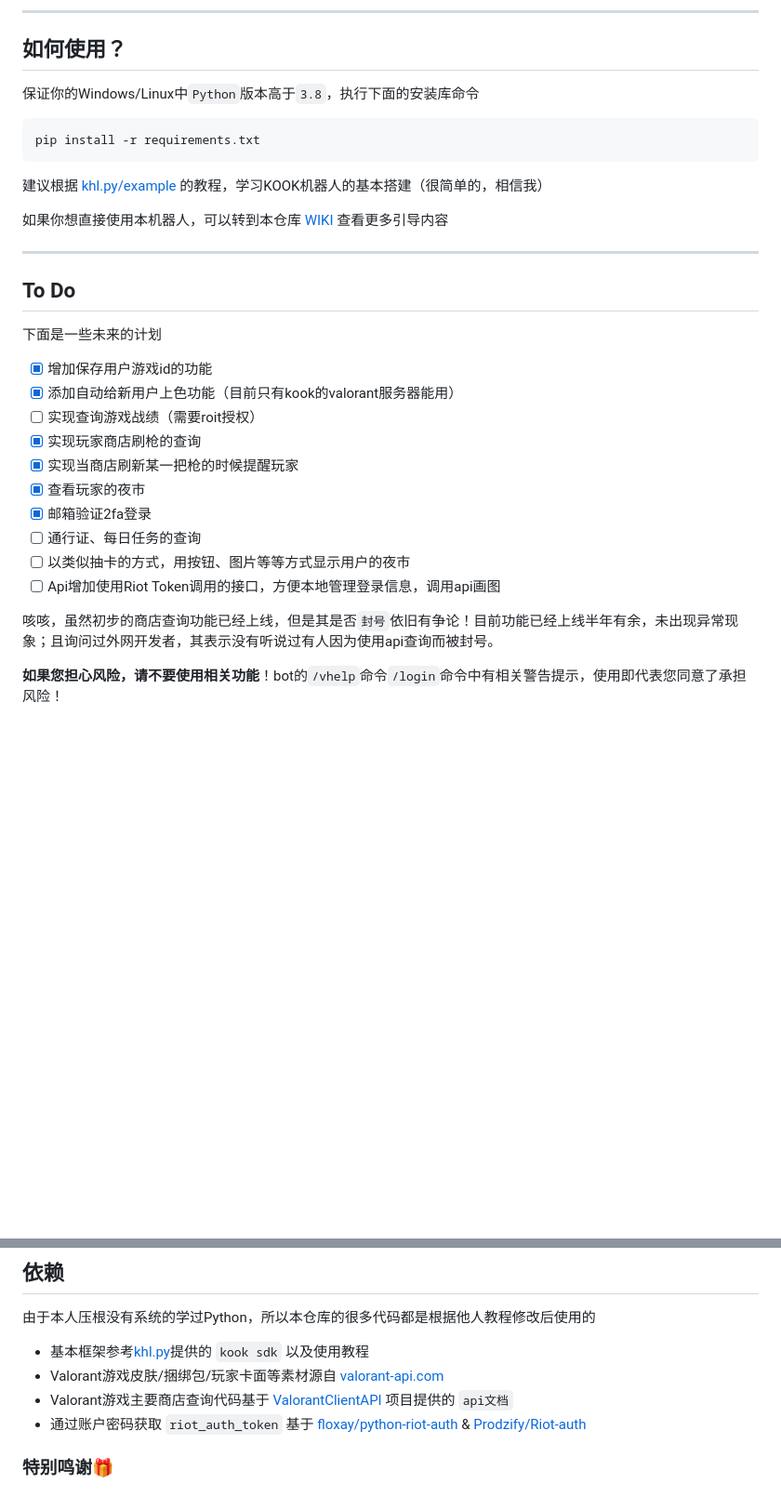
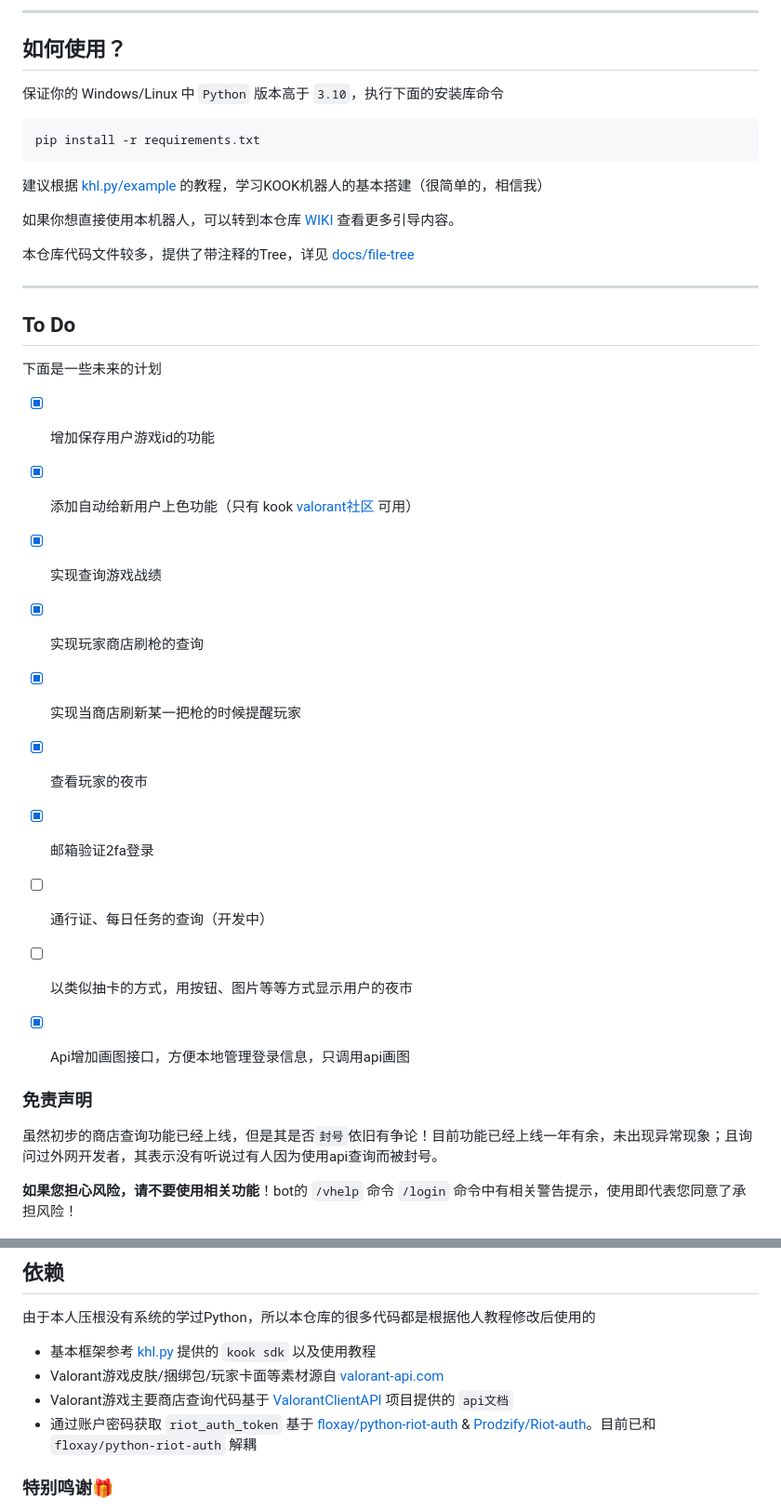
Before and after one commit to musnows/Kook-Valorant-Bot, a Markdown page: README.md, 2 parts joined by grey strips. Shown at 93% size. Drawn GitHub-style; blank space fills up the shorter version.

```diff
--- a/README.md
+++ b/README.md
@@ -117,7 +127,7 @@ Api请求返回示例图：
 
 ## 如何使用？
 
-保证你的Windows/Linux中`Python`版本高于`3.8`，执行下面的安装库命令
+保证你的 Windows/Linux 中 `Python` 版本高于 `3.10`，执行下面的安装库命令
 
 ~~~
 pip install -r requirements.txt
@@ -125,7 +135,9 @@ pip install -r requirements.txt
 
 建议根据 [khl.py/example](https://github.com/TWT233/khl.py/tree/main/example) 的教程，学习KOOK机器人的基本搭建（很简单的，相信我）
 
-如果你想直接使用本机器人，可以转到本仓库 [WIKI](https://github.com/musnows/Kook-Valorant-Bot/wiki) 查看更多引导内容
+如果你想直接使用本机器人，可以转到本仓库 [WIKI](https://github.com/musnows/Kook-Valorant-Bot/wiki) 查看更多引导内容。
+
+本仓库代码文件较多，提供了带注释的Tree，详见 [docs/file-tree](./docs/file-tree.md)
 
 ----
 
@@ -134,19 +146,22 @@ pip install -r requirements.txt
 下面是一些未来的计划
 
 - [x] 增加保存用户游戏id的功能
-- [x] 添加自动给新用户上色功能（目前只有kook的valorant服务器能用）
-- [ ] 实现查询游戏战绩（需要roit授权）
+- [x] 添加自动给新用户上色功能（只有 kook [valorant社区](https://kook.top/oqz7Xg) 可用）
+- [x] 实现查询游戏战绩
 - [x] 实现玩家商店刷枪的查询
 - [x] 实现当商店刷新某一把枪的时候提醒玩家
 - [x] 查看玩家的夜市
 - [x] 邮箱验证2fa登录
-- [ ] 通行证、每日任务的查询
+- [ ] 通行证、每日任务的查询（开发中）
 - [ ] 以类似抽卡的方式，用按钮、图片等等方式显示用户的夜市
-- [ ] Api增加使用Riot Token调用的接口，方便本地管理登录信息，调用api画图
+- [x] Api增加画图接口，方便本地管理登录信息，只调用api画图
 
-咳咳，虽然初步的商店查询功能已经上线，但是其是否`封号`依旧有争论！目前功能已经上线半年有余，未出现异常现象；且询问过外网开发者，其表示没有听说过有人因为使用api查询而被封号。
 
-**如果您担心风险，请不要使用相关功能**！bot的`/vhelp`命令`/login`命令中有相关警告提示，使用即代表您同意了承担风险！
+### 免责声明
+
+虽然初步的商店查询功能已经上线，但是其是否`封号`依旧有争论！目前功能已经上线一年有余，未出现异常现象；且询问过外网开发者，其表示没有听说过有人因为使用api查询而被封号。
+
+**如果您担心风险，请不要使用相关功能**！bot的 `/vhelp` 命令 `/login` 命令中有相关警告提示，使用即代表您同意了承担风险！
 
 <img src="./screenshot/issue_banned.png" height="250px" alt="issue screenshots">
 
@@ -155,10 +170,10 @@ pip install -r requirements.txt
 ## 依赖
 
 由于本人压根没有系统的学过Python，所以本仓库的很多代码都是根据他人教程修改后使用的
-* 基本框架参考[khl.py](https://github.com/TWT233/khl.py)提供的  `kook sdk` 以及使用教程
+* 基本框架参考 [khl.py](https://github.com/TWT233/khl.py) 提供的  `kook sdk` 以及使用教程
 * Valorant游戏皮肤/捆绑包/玩家卡面等素材源自 [valorant-api.com](https://valorant-api.com/)
 * Valorant游戏主要商店查询代码基于 [ValorantClientAPI](https://github.com/HeyM1ke/ValorantClientAPI) 项目提供的 `api文档`
-* 通过账户密码获取 `riot_auth_token` 基于 [floxay/python-riot-auth](https://github.com/floxay/python-riot-auth) & [Prodzify/Riot-auth](https://github.com/Prodzify/Riot-auth)
+* 通过账户密码获取 `riot_auth_token` 基于 [floxay/python-riot-auth](https://github.com/floxay/python-riot-auth) & [Prodzify/Riot-auth](https://github.com/Prodzify/Riot-auth)。目前已和 `floxay/python-riot-auth` 解耦
 
 
 ### 特别鸣谢🎁
```
Also changed, not shown: other parts of README.md (+26 -16 lines), README_EN.md (+20 -14 lines), docs/file-tree.md (added, +47 -0 lines).
